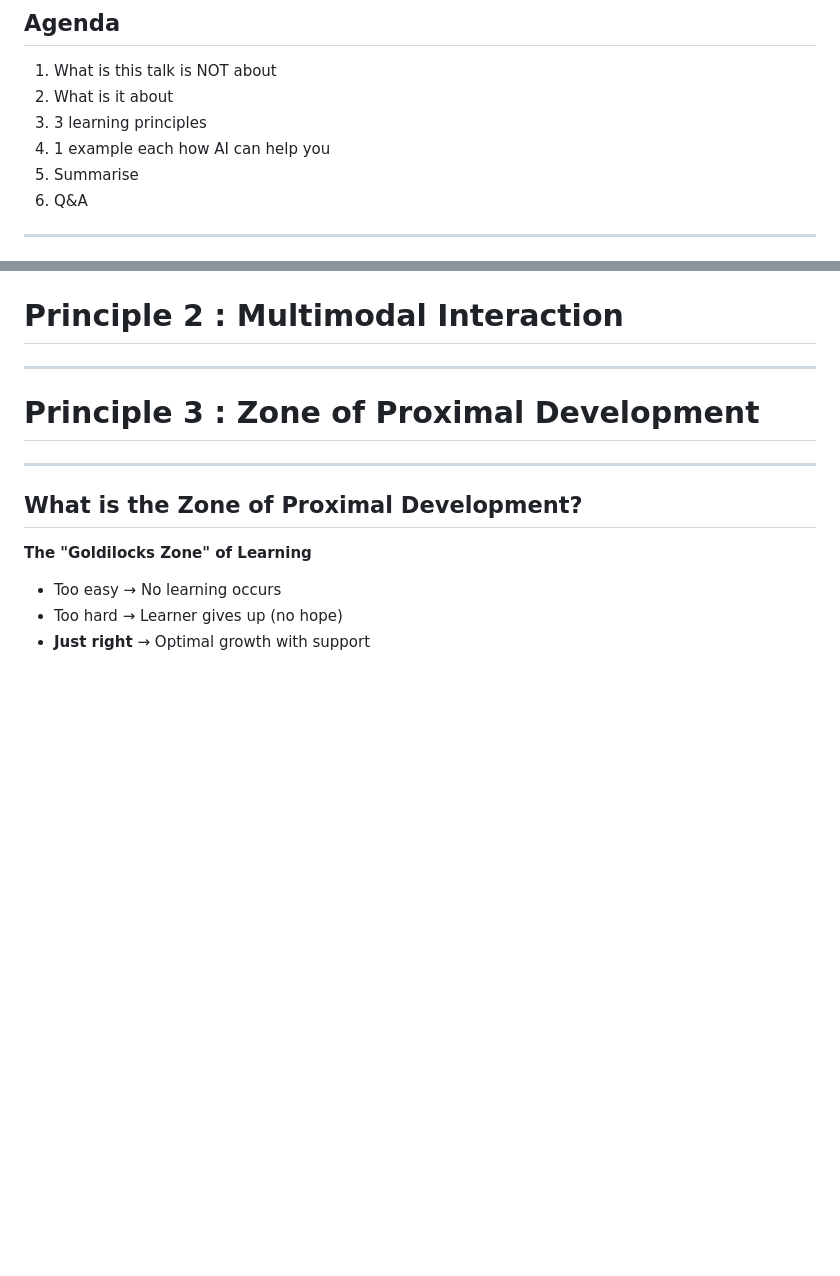
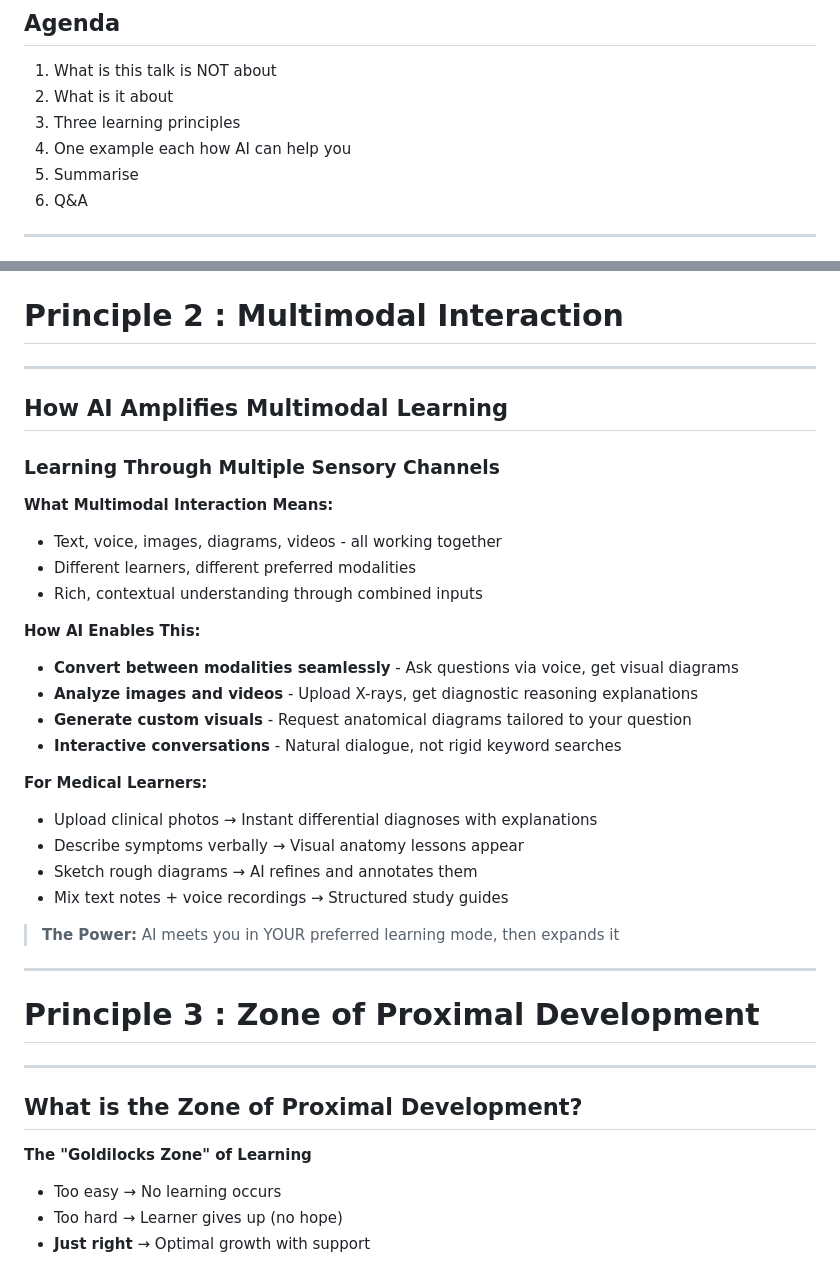
Before and after one commit to drlakshan/markdown-presentations, a Markdown page: infinite-learner-ai-era.md, 2 parts joined by grey strips. Drawn GitHub-style; blank space fills up the shorter version.

```diff
--- a/infinite-learner-ai-era.md
+++ b/infinite-learner-ai-era.md
@@ -169,8 +169,8 @@ MBBS MS DOHNS FEB ORL HNS FRCS Ed ORL HNS
 
 1. What is this talk is NOT about
 2. What is it about
-3. 3 learning principles
-4. 1 example each how AI can help you
+3. Three learning principles
+4. One example each how AI can help you
 5. Summarise
 6. Q&A
 
@@ -211,4 +275,29 @@ How to face the Astro Teller Curve
 # Principle 2 : Multimodal Interaction
+
+---
+
+## How AI Amplifies Multimodal Learning
+
+### Learning Through Multiple Sensory Channels
+
+**What Multimodal Interaction Means:**
+- Text, voice, images, diagrams, videos - all working together
+- Different learners, different preferred modalities
+- Rich, contextual understanding through combined inputs
+
+**How AI Enables This:**
+- **Convert between modalities seamlessly** - Ask questions via voice, get visual diagrams
+- **Analyze images and videos** - Upload X-rays, get diagnostic reasoning explanations
+- **Generate custom visuals** - Request anatomical diagrams tailored to your question
+- **Interactive conversations** - Natural dialogue, not rigid keyword searches
+
+**For Medical Learners:**
+- Upload clinical photos → Instant differential diagnoses with explanations
+- Describe symptoms verbally → Visual anatomy lessons appear
+- Sketch rough diagrams → AI refines and annotates them
+- Mix text notes + voice recordings → Structured study guides
+
+> **The Power:** AI meets you in YOUR preferred learning mode, then expands it
 
 ---
 # Principle 3 : Zone of Proximal Development
```
Also changed, not shown: other parts of infinite-learner-ai-era.md (+64 -0 lines).
